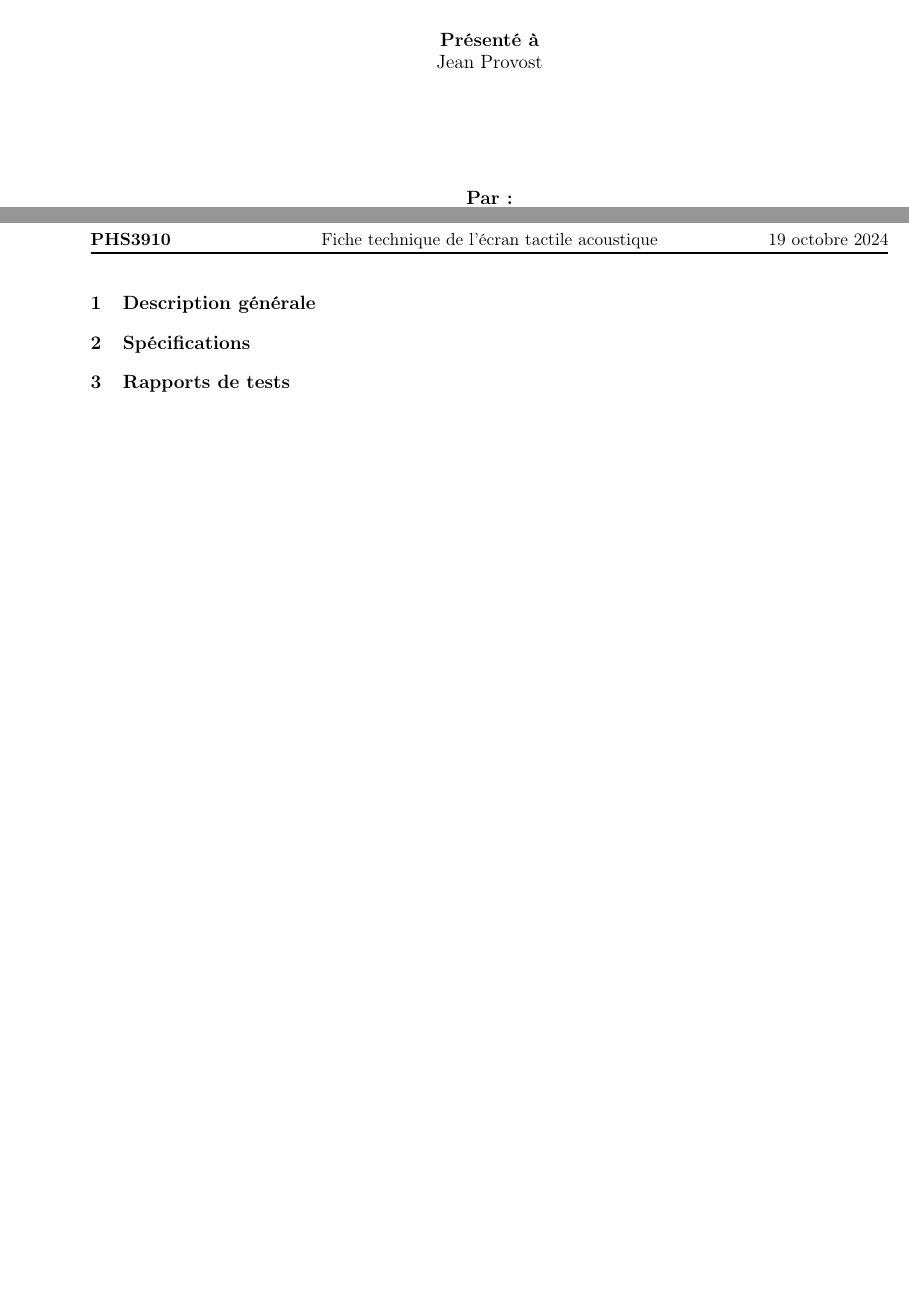
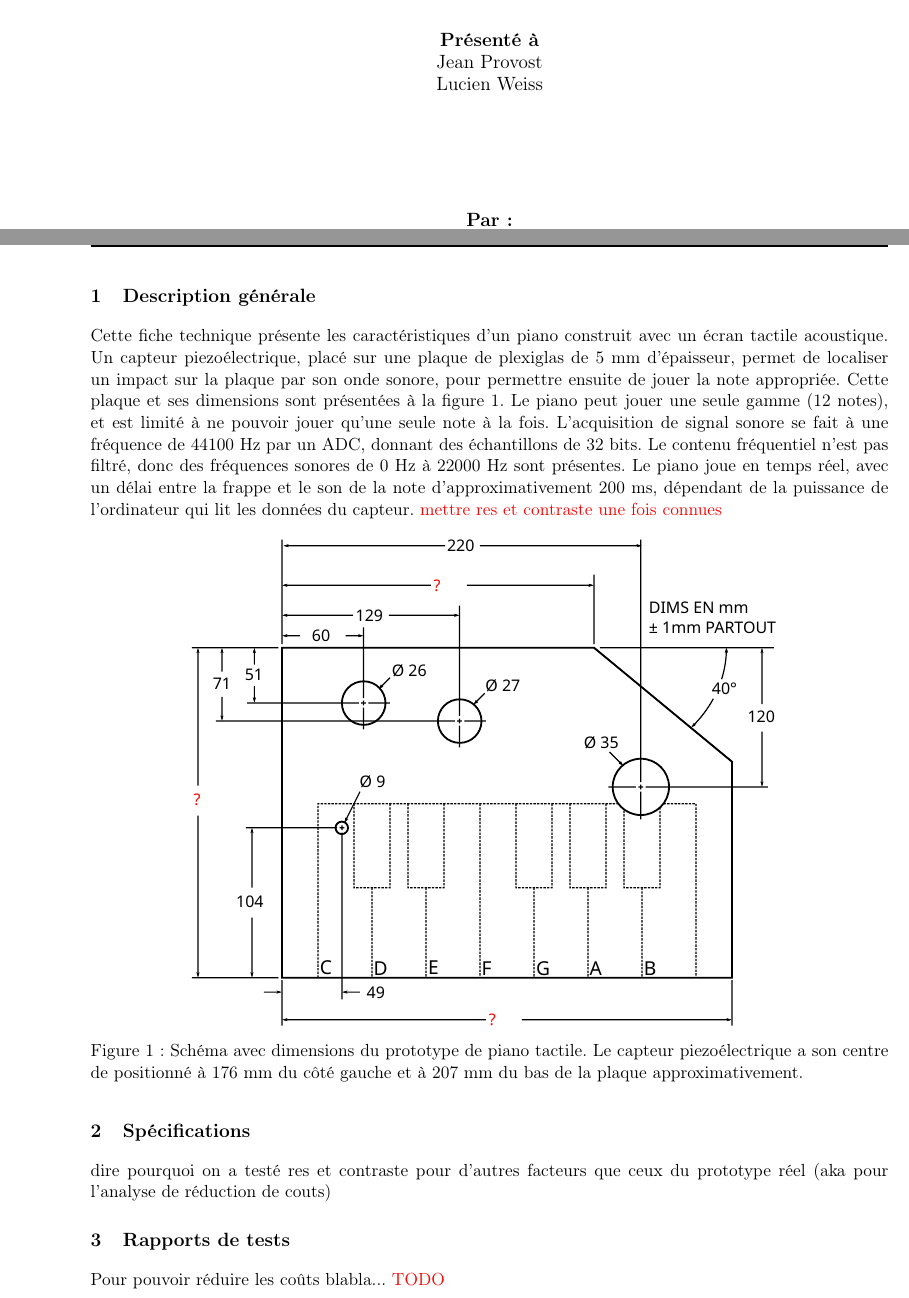
Before and after one commit to emilegp/piano_project, a LaTeX document (fiche_tech/fiche_technique.tex): two parts of pages 1 and 3 of 3 before the commit and two parts of pages 1 and 3 of 4 after it, joined at a grey line, cut so that both start at the same text, the shorter picture padded with empty space. Compiled offline with pdfLaTeX.

Commit message:
écriture du début de la description et schéma

```diff
--- a/fiche_tech/fiche_technique.tex
+++ b/fiche_tech/fiche_technique.tex
@@ -27,6 +27,7 @@
 \usepackage{multirow}
 \usepackage[hidelinks]{hyperref}
 \usepackage{abstract}
+\usepackage{svg}
 \renewcommand{\abstractnamefont}{\normalfont\bfseries}
 \renewcommand{\abstracttextfont}{\normalfont\itshape}
 \usepackage{titlesec}
@@ -101,7 +102,8 @@
 \rule{\linewidth}{0.2mm} \\[2.3cm]
 
 \large{\textbf{Présenté à}\\
-  Jean Provost\\[2.5cm]
+  Jean Provost\\
+  Lucien Weiss\\[2.5cm]
   \textbf{Par :}\\
   Émile \textbf{Guertin-Picard} (2208363)\\
   Philippine \textbf{Beaubois} (2211153)\\
@@ -147,8 +149,32 @@ Polytechnique Montréal\\}
 
 %%%%%%%%%%%%%%%%%%%%%%%%%%%%%%%%%%%%%%%%%%%%%%%%%%%%
 
+Cette fiche technique présente les caractéristiques d'un piano construit avec un
+écran tactile acoustique. Un capteur piezoélectrique, placé sur une plaque de
+plexiglas de 5 mm d'épaisseur, permet de localiser un impact sur la plaque par
+son onde sonore, pour permettre ensuite de jouer la note appropriée. Cette plaque
+et ses dimensions sont présentées à la figure \ref{piano_fig}. Le piano peut jouer\
+une seule gamme (12 notes), et est limité à ne pouvoir jouer qu'une seule note à
+la fois. L'acquisition de signal sonore se fait à une fréquence de 44100 Hz par un
+ADC, donnant des échantillons de 32 bits. Le contenu fréquentiel n'est pas filtré,
+donc des fréquences sonores de 0 Hz à 22000 Hz sont présentes. Le piano joue en temps
+réel, avec un délai entre la frappe et le son de la note d'approximativement 200 ms,
+dépendant de la puissance de l'ordinateur qui lit les données du capteur. \textcolor{red}{mettre res et contraste une fois connues}
+
+\begin{figure}[H]
+  \centering
+  \includesvg[scale=1]{schema.svg}
+  \caption{Schéma avec dimensions du prototype de piano tactile. Le capteur
+  piezoélectrique a son centre de positionné à 176 mm du côté gauche et à 207 mm
+  du bas de la plaque approximativement.}
+  \label{piano_fig}
+\end{figure}
+
+
+
 \section{Spécifications}
 
+dire pourquoi on a testé res et contraste pour d'autres facteurs que ceux du prototype réel (aka pour l'analyse de réduction de couts)
 %%%%%%%%%%%%%%%%%%%%%%%%%%%%%%%%%%%%%%%%%%%%%%%%%%%%
 % Temps de réponse moyen serait nice
 
@@ -171,7 +197,12 @@ Polytechnique Montréal\\}
 % Tests :
 
 % acquisition des résolutions et contrastes pour les 3 facteurs
+
+% *** écrire en qqpart l'indépendance du param de nb de bits vs les autres ***
 %%%%%%%%%%%%%%%%%%%%%%%%%%%%%%%%%%%%%%%%%%%%%%%%%%%%
+
+Pour pouvoir réduire les coûts blabla... \textcolor{red}{TODO}
+
 \subsection{Incertitudes}
 L'incertitude associée à l'amplitude du signal, ou l'axe y, est celle qui provient de la résolution
 de l'ADC. La résolution de l'ADC, $\delta$, dépend du nombre de bits des échantillons, et peut être décrite par:
```
Also changed, not shown: fiche_tech/fiche_technique.pdf, fiche_tech/schema.svg, 2 other files.
